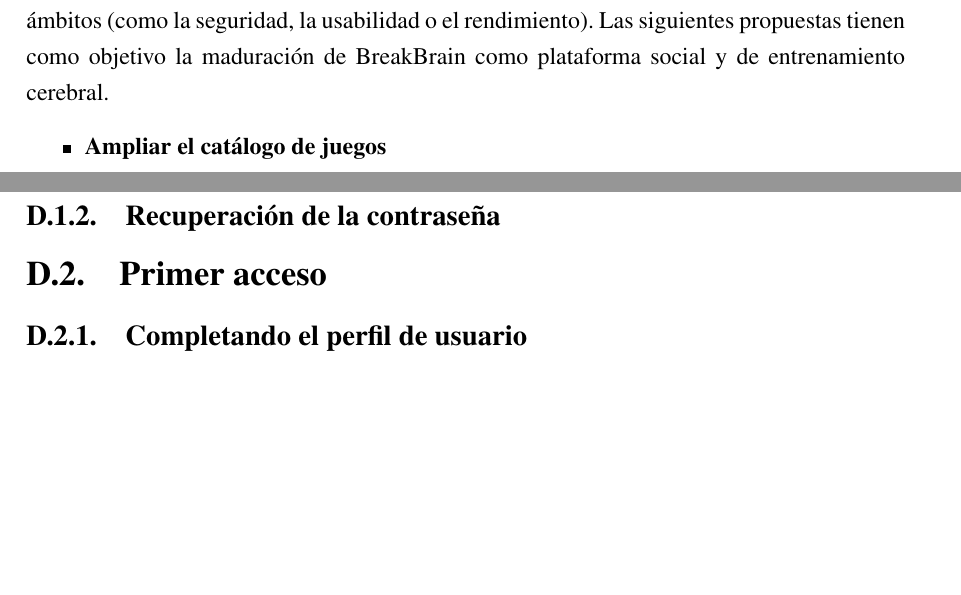
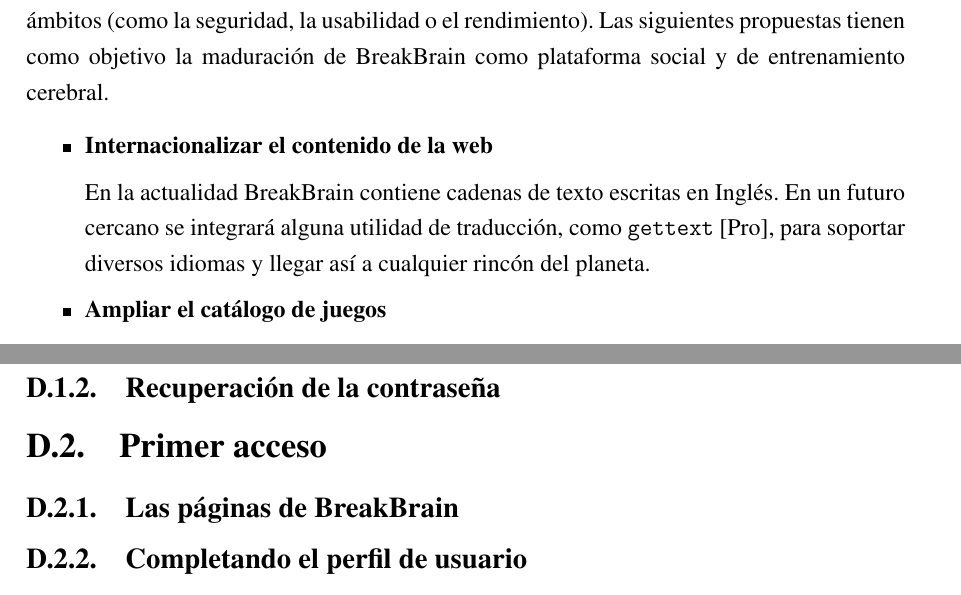
Before and after one commit to sgmonda/breakbrain, a LaTeX thesis (docs/memoria/main.tex, which reads docs/memoria/chapters/apendice-manual.tex, docs/memoria/chapters/conclusiones.tex): two parts of pages 169 and 199 of 228, joined at a grey line, cut so that both start at the same text, the shorter picture padded with empty space. Compiled offline with pdfLaTeX.

Commit message:
Documentation improvements

```diff
--- a/docs/memoria/chapters/apendice-manual.tex
+++ b/docs/memoria/chapters/apendice-manual.tex
@@ -13,6 +13,8 @@
 
 \section{Primer acceso}
 
+\subsection{Las páginas de BreakBrain}
+
 \subsection{Completando el perfil de usuario}
 
 \subsection{Definiendo las preferencias de entrenamiento}
--- a/docs/memoria/chapters/conclusiones.tex
+++ b/docs/memoria/chapters/conclusiones.tex
@@ -65,6 +65,11 @@
 Yendo algo más lejos, a continuación se ofrecen algunas posibles mejoras en diferentes ámbitos (como la seguridad, la usabilidad o el rendimiento). Las siguientes propuestas tienen como objetivo la maduración de BreakBrain como plataforma social y de entrenamiento cerebral.
 
 \begin{itemize}
+
+\item {\bf Internacionalizar el contenido de la web}
+
+En la actualidad BreakBrain contiene cadenas de texto escritas en Inglés. En un futuro cercano se integrará alguna utilidad de traducción, como {\tt gettext} \cite{gettext}, para soportar diversos idiomas y llegar así a cualquier rincón del planeta.
+
 \item {\bf Ampliar el catálogo de juegos}
 
 El presente documento, así como el estado del proyecto en el momento de su publicación, pretende mostrar el funcionamiento del framework de integración de juegos para la plataforma. Es por ello que, aunque todos los tipos de juegos a desarrollar han sido especificados detalladamente, sólo una pequeña cantidad de juegos han sido implementados. En un futuro cercano, una de las primeras metas es ofrecer al menos un juego para cada habilidad mental.
```
Also changed, not shown: docs/memoria/main.bib (+5 -0 lines), docs/memoria/main.bbl, 3 other files.
